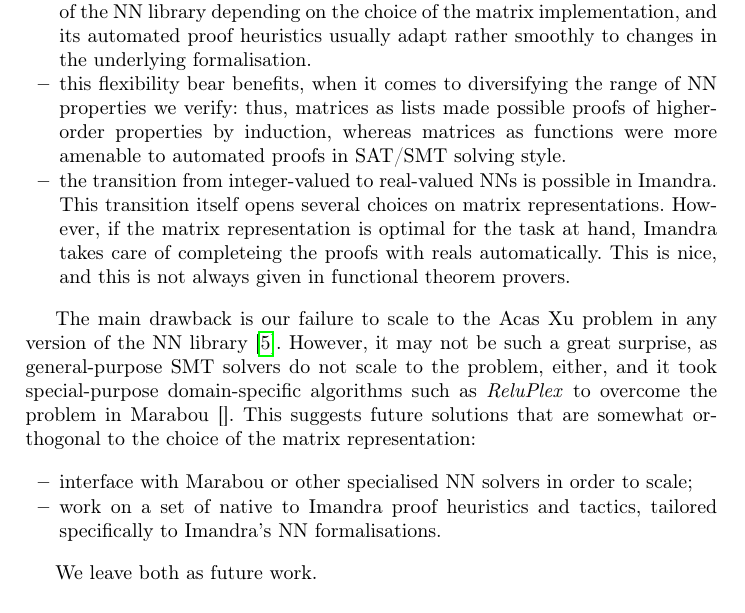
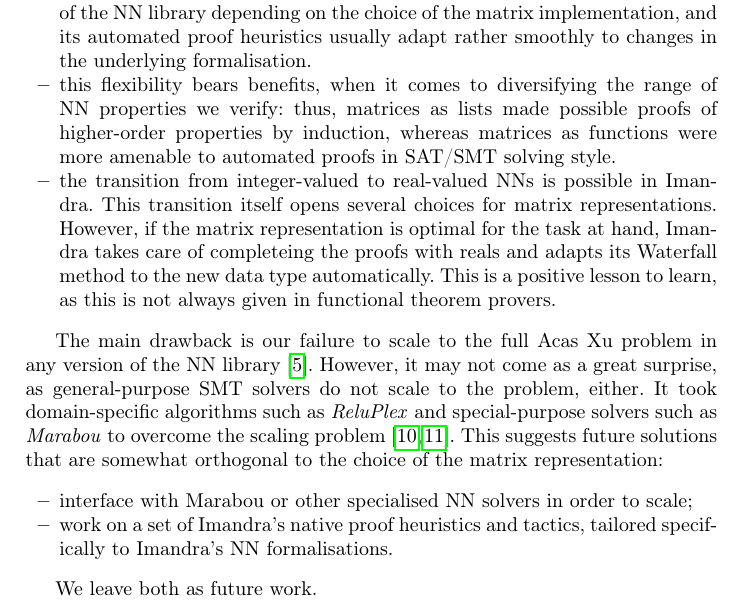
Before and after one commit to rdesmartin/phd, a LaTeX paper (fp_matrix_implementation/main.tex): part of page 15 of 17, cut so that both start at the same text. Compiled offline with pdfLaTeX.

Commit message:
conclusions

```diff
--- a/fp_matrix_implementation/main.tex
+++ b/fp_matrix_implementation/main.tex
@@ -812,16 +812,17 @@ This study has three positive concluions:
 \item the Imandra's language is sufficiently flexible to give rise to several versions of the NN library depending on the choice of the matrix implementation, and its automated proof heuristics
   usually adapt rather smoothly to changes in the underlying formalisation.
 
-\item this flexibility bear benefits, when it comes to diversifying the range of NN properties we verify: thus, matrices as lists made possible proofs of higher-order properties by induction, whereas matrices as functions were more amenable to automated proofs in SAT/SMT solving style.
+\item this flexibility bears benefits, when it comes to diversifying the range of NN properties we verify: thus, matrices as lists made possible proofs of higher-order properties by induction, whereas matrices as functions were more amenable to automated proofs in SAT/SMT solving style.
 
-  \item the transition from integer-valued to real-valued NNs is possible in Imandra. This transition itself opens several choices on matrix representations. However, if the matrix representation is optimal for the task at hand, Imandra takes care of completeing the proofs with reals automatically. This is nice, and this is not always given in functional theorem provers.
+\item the transition from integer-valued to real-valued NNs is possible in Imandra. This transition itself opens several choices for matrix representations. However, if the matrix representation is optimal for the task at hand, Imandra takes care of completeing the proofs with reals and adapts its Waterfall method to the new data type automatically.
+  This is a positive lesson to learn, as this is not always given in functional theorem provers.
 \end{itemize}
 
-The main drawback is our failure to scale to the Acas Xu problem in any version of the NN library~\cite{DPKD22}. However, it may not be such a great surprise, as general-purpose SMT solvers do not scale to the problem, either, and it took special-purpose domain-specific algorithms such as \emph{ReluPlex} to overcome the problem  in Marabou~\cite{}.
+The main drawback is our failure to scale to the full Acas Xu problem in any version of the NN library~\cite{DPKD22}. However, it may not come as a great surprise, as general-purpose SMT solvers do not scale to the problem, either.  It took  domain-specific algorithms such as \emph{ReluPlex} and special-purpose solvers such as \emph{Marabou}  to overcome the scaling problem~\cite{KaBaDiJuKo17Reluplex,KatzHIJLLSTWZDK19}.
 This suggests future solutions that are somewhat orthogonal to the choice of the matrix representation:
 \begin{itemize}
   \item interface with Marabou or other specialised NN solvers in order to scale;
-\item work on a set of native to Imandra proof heuristics and tactics, tailored specifically to Imandra's NN formalisations.
+\item work on a set of Imandra's native proof heuristics and tactics, tailored specifically to Imandra's NN formalisations.
 \end{itemize}
 
 We leave both as future work.
```
Also changed, not shown: fp_matrix_implementation/main.pdf.
